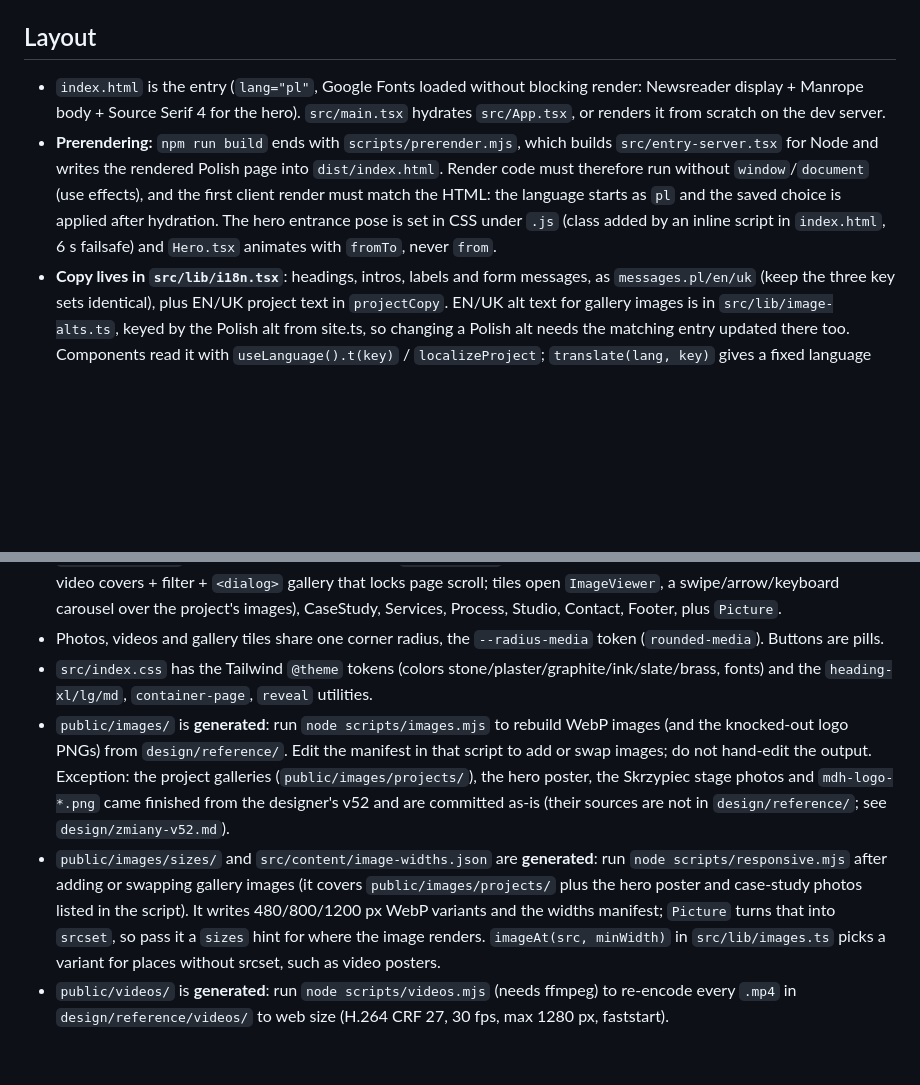
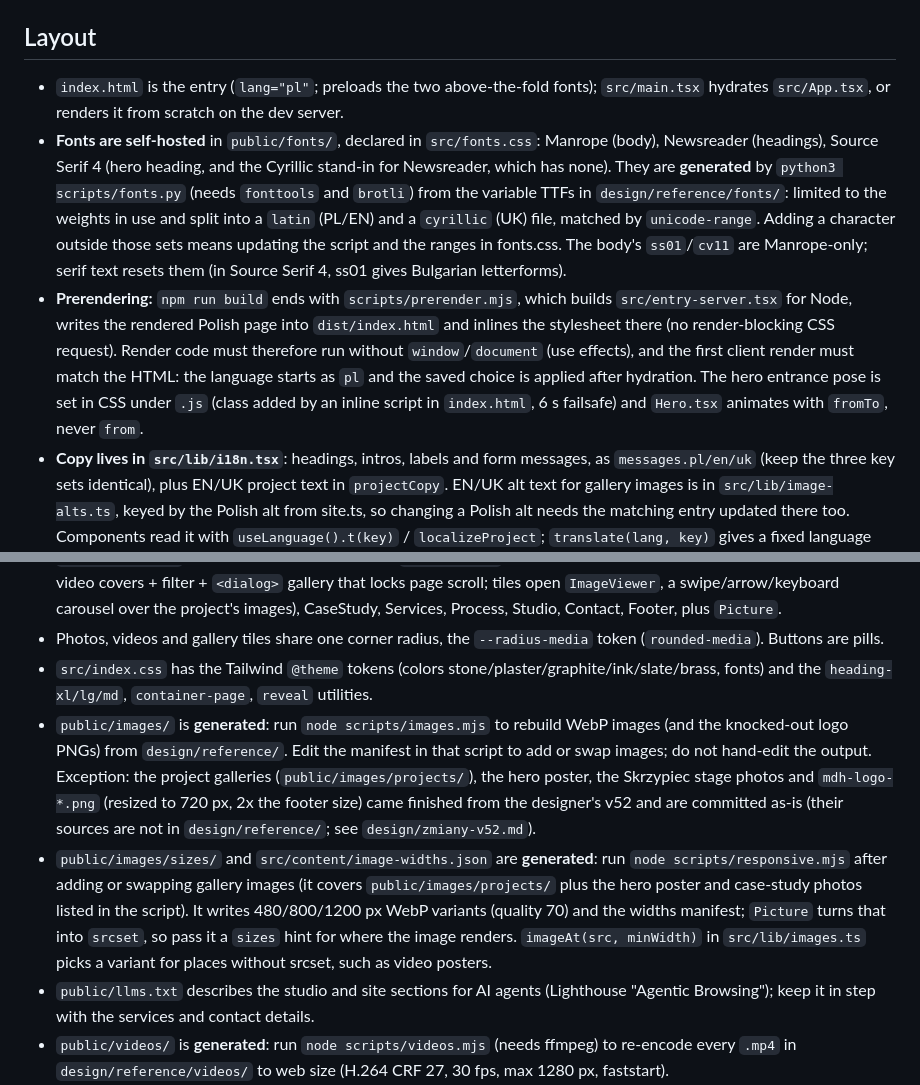
Before and after one commit to chemicalabused/mk-design, a Markdown page: CLAUDE.md, 2 parts joined by grey strips. GitHub-like rendering; blank space fills up the shorter version.

Commit message:
Document fonts, CSS inlining, image quality and llms.txt
Co-Authored-By: Claude Opus 5.5 <noreply@anthropic.com>

```diff
--- a/CLAUDE.md
+++ b/CLAUDE.md
@@ -44,15 +44,17 @@ Headless is the default; pass `--headed` to watch it. Session files land in `.pl
 
 ## Layout
 
-- `index.html` is the entry (`lang="pl"`, Google Fonts loaded without blocking render: Newsreader display + Manrope body + Source Serif 4 for the hero). `src/main.tsx` hydrates `src/App.tsx`, or renders it from scratch on the dev server.
-- **Prerendering:** `npm run build` ends with `scripts/prerender.mjs`, which builds `src/entry-server.tsx` for Node and writes the rendered Polish page into `dist/index.html`. Render code must therefore run without `window`/`document` (use effects), and the first client render must match the HTML: the language starts as `pl` and the saved choice is applied after hydration. The hero entrance pose is set in CSS under `.js` (class added by an inline script in `index.html`, 6 s failsafe) and `Hero.tsx` animates with `fromTo`, never `from`.
+- `index.html` is the entry (`lang="pl"`; preloads the two above-the-fold fonts); `src/main.tsx` hydrates `src/App.tsx`, or renders it from scratch on the dev server.
+- **Fonts are self-hosted** in `public/fonts/`, declared in `src/fonts.css`: Manrope (body), Newsreader (headings), Source Serif 4 (hero heading, and the Cyrillic stand-in for Newsreader, which has none). They are **generated** by `python3 scripts/fonts.py` (needs `fonttools` and `brotli`) from the variable TTFs in `design/reference/fonts/`: limited to the weights in use and split into a `latin` (PL/EN) and a `cyrillic` (UK) file, matched by `unicode-range`. Adding a character outside those sets means updating the script and the ranges in fonts.css. The body's `ss01`/`cv11` are Manrope-only; serif text resets them (in Source Serif 4, ss01 gives Bulgarian letterforms).
+- **Prerendering:** `npm run build` ends with `scripts/prerender.mjs`, which builds `src/entry-server.tsx` for Node, writes the rendered Polish page into `dist/index.html` and inlines the stylesheet there (no render-blocking CSS request). Render code must therefore run without `window`/`document` (use effects), and the first client render must match the HTML: the language starts as `pl` and the saved choice is applied after hydration. The hero entrance pose is set in CSS under `.js` (class added by an inline script in `index.html`, 6 s failsafe) and `Hero.tsx` animates with `fromTo`, never `from`.
 - **Copy lives in `src/lib/i18n.tsx`**: headings, intros, labels and form messages, as `messages.pl/en/uk` (keep the three key sets identical), plus EN/UK project text in `projectCopy`. EN/UK alt text for gallery images is in `src/lib/image-alts.ts`, keyed by the Polish alt from site.ts, so changing a Polish alt needs the matching entry updated there too. Components read it with `useLanguage().t(key)` / `localizeProject`; `translate(lang, key)` gives a fixed language (the studio email is Polish). In dev, `t` warns about keys missing from Polish.
 - **Data lives in `src/content/site.ts`**: brand and contact details, links, media, the Polish project entries, and the ids/keys that sections render from (`nav[].key`, `categories[].key`, `services`, `process`, `studio`, `scopes`). Adding an entry there means adding its strings in all three languages. Empty `brand.*` fields (address, NIP, company, instagram, formKey) are placeholders awaiting the client; components hide them or fall back when empty.
 - `src/components/` one file per section: Nav (with `LanguageMenu`), Hero (looping video over a poster), Projects (grid with video covers + filter + `<dialog>` gallery that locks page scroll; tiles open `ImageViewer`, a swipe/arrow/keyboard carousel over the project's images), CaseStudy, Services, Process, Studio, Contact, Footer, plus `Picture`.
 - Photos, videos and gallery tiles share one corner radius, the `--radius-media` token (`rounded-media`). Buttons are pills.
 - `src/index.css` has the Tailwind `@theme` tokens (colors stone/plaster/graphite/ink/slate/brass, fonts) and the `heading-xl/lg/md`, `container-page`, `reveal` utilities.
-- `public/images/` is **generated**: run `node scripts/images.mjs` to rebuild WebP images (and the knocked-out logo PNGs) from `design/reference/`. Edit the manifest in that script to add or swap images; do not hand-edit the output. Exception: the project galleries (`public/images/projects/`), the hero poster, the Skrzypiec stage photos and `mdh-logo-*.png` came finished from the designer's v52 and are committed as-is (their sources are not in `design/reference/`; see `design/zmiany-v52.md`).
-- `public/images/sizes/` and `src/content/image-widths.json` are **generated**: run `node scripts/responsive.mjs` after adding or swapping gallery images (it covers `public/images/projects/` plus the hero poster and case-study photos listed in the script). It writes 480/800/1200 px WebP variants and the widths manifest; `Picture` turns that into `srcset`, so pass it a `sizes` hint for where the image renders. `imageAt(src, minWidth)` in `src/lib/images.ts` picks a variant for places without srcset, such as video posters.
+- `public/images/` is **generated**: run `node scripts/images.mjs` to rebuild WebP images (and the knocked-out logo PNGs) from `design/reference/`. Edit the manifest in that script to add or swap images; do not hand-edit the output. Exception: the project galleries (`public/images/projects/`), the hero poster, the Skrzypiec stage photos and `mdh-logo-*.png` (resized to 720 px, 2x the footer size) came finished from the designer's v52 and are committed as-is (their sources are not in `design/reference/`; see `design/zmiany-v52.md`).
+- `public/images/sizes/` and `src/content/image-widths.json` are **generated**: run `node scripts/responsive.mjs` after adding or swapping gallery images (it covers `public/images/projects/` plus the hero poster and case-study photos listed in the script). It writes 480/800/1200 px WebP variants (quality 70) and the widths manifest; `Picture` turns that into `srcset`, so pass it a `sizes` hint for where the image renders. `imageAt(src, minWidth)` in `src/lib/images.ts` picks a variant for places without srcset, such as video posters.
+- `public/llms.txt` describes the studio and site sections for AI agents (Lighthouse "Agentic Browsing"); keep it in step with the services and contact details.
 - `public/videos/` is **generated**: run `node scripts/videos.mjs` (needs ffmpeg) to re-encode every `.mp4` in `design/reference/videos/` to web size (H.264 CRF 27, 30 fps, max 1280 px, faststart).
 - Motion: GSAP + ScrollTrigger via `@gsap/react`. `src/lib/motion.ts` registers the plugin and defaults; `src/components/Motion.tsx` wraps the app and drives two opt-in attributes: `data-reveal` (fade/rise once on enter, batched) and `data-parallax` (slight drift, needs an `overflow-hidden` parent and `scale-[1.14]` on the image). Hero has its own load timeline; Nav hides on scroll down. All motion is inside `gsap.matchMedia` and skipped under `prefers-reduced-motion`. Use the `gsap-core` / `gsap-scrolltrigger` skills when touching this.
 - Contact form posts to Web3Forms (`api.web3forms.com/submit`) with the access key in `brand.formKey` (`src/content/site.ts`; public by design). While the key is empty it falls back to opening a prefilled `mailto:` link. Validation is custom (`noValidate`), messages are i18n keys; the email field names are Polish because they land in the studio's inbox. A hidden `botcheck` checkbox is the honeypot.
```
